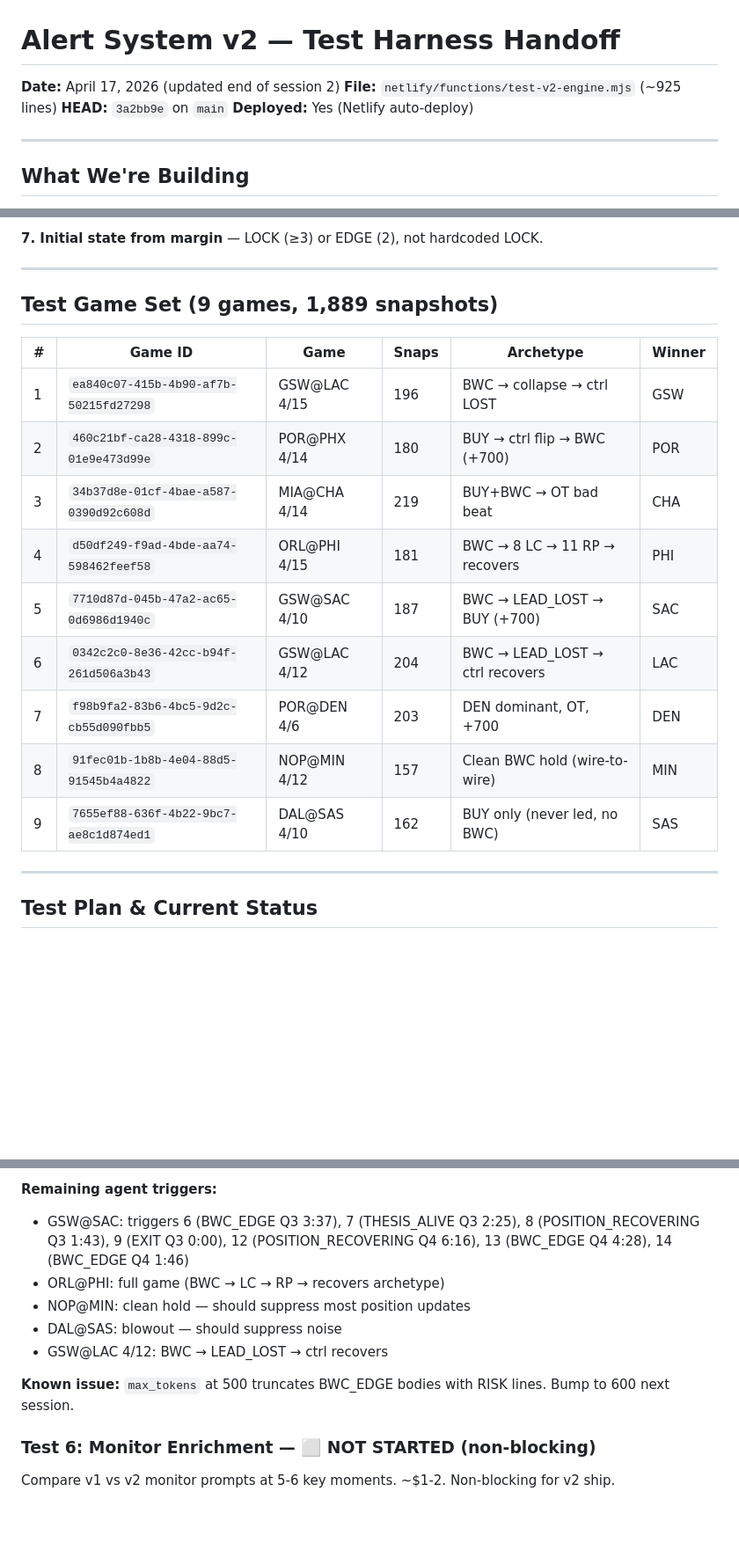
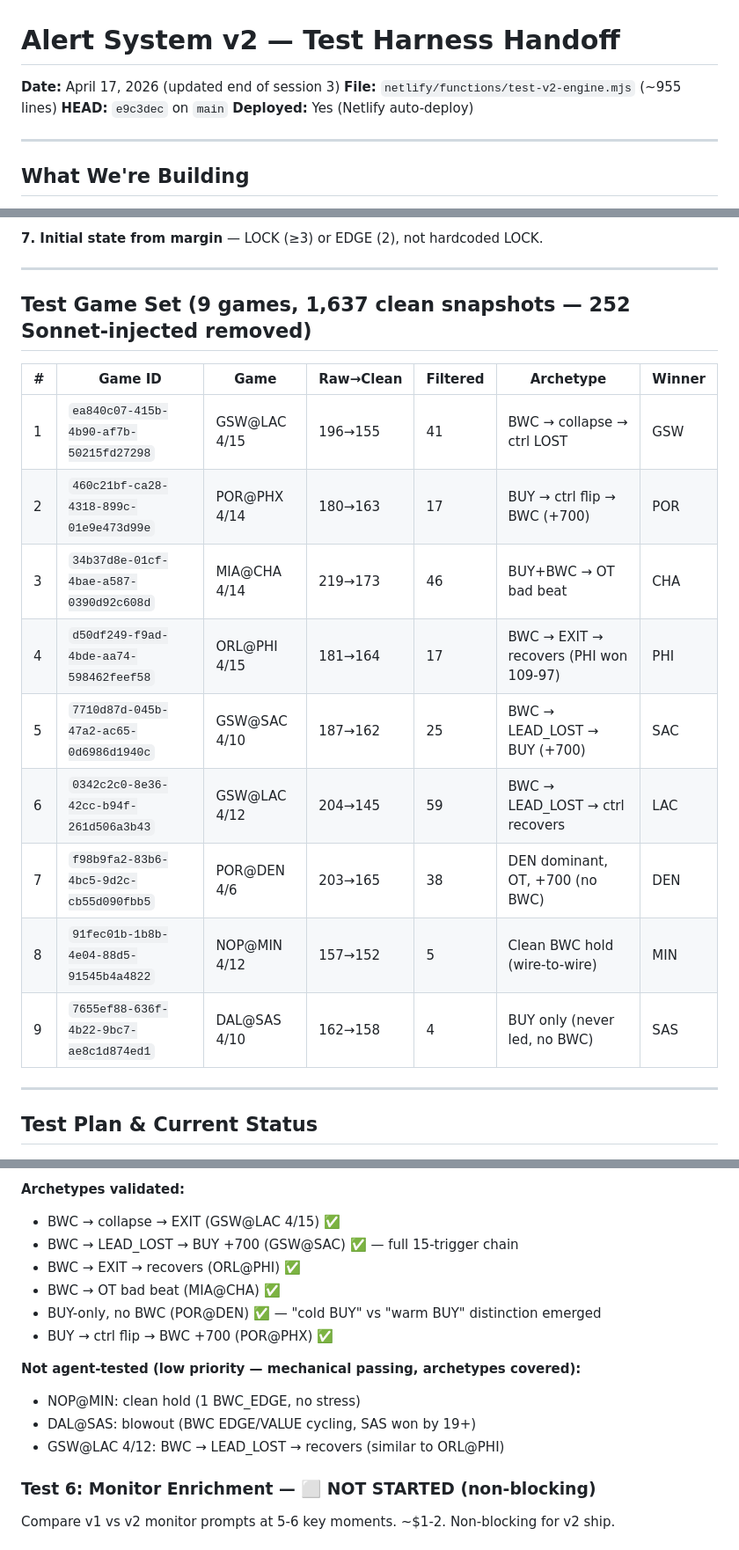
Before and after one commit to MannyBanda/Deepfuckingthesis, a Markdown page: V2_TEST_HANDOFF.md, 3 parts joined by grey strips. Shown at 88% size. Drawn GitHub-style; blank space fills up the shorter version.

```diff
--- a/V2_TEST_HANDOFF.md
+++ b/V2_TEST_HANDOFF.md
@@ -1,8 +1,8 @@
 # Alert System v2 — Test Harness Handoff
 
-**Date:** April 17, 2026 (updated end of session 2)
-**File:** `netlify/functions/test-v2-engine.mjs` (~925 lines)
-**HEAD:** `3a2bb9e` on `main`
+**Date:** April 17, 2026 (updated end of session 3)
+**File:** `netlify/functions/test-v2-engine.mjs` (~955 lines)
+**HEAD:** `e9c3dec` on `main`
 **Deployed:** Yes (Netlify auto-deploy)
 
 ---
@@ -39,19 +39,19 @@ Alert System v2 replaces the flat alert types (BUY, BWC, LEAD LOST, etc.) with a
 
 ---
 
-## Test Game Set (9 games, 1,889 snapshots)
+## Test Game Set (9 games, 1,637 clean snapshots — 252 Sonnet-injected removed)
 
-| # | Game ID | Game | Snaps | Archetype | Winner |
-|---|---------|------|-------|-----------|--------|
-| 1 | `ea840c07-415b-4b90-af7b-50215fd27298` | GSW@LAC 4/15 | 196 | BWC → collapse → ctrl LOST | GSW |
-| 2 | `460c21bf-ca28-4318-899c-01e9e473d99e` | POR@PHX 4/14 | 180 | BUY → ctrl flip → BWC (+700) | POR |
-| 3 | `34b37d8e-01cf-4bae-a587-0390d92c608d` | MIA@CHA 4/14 | 219 | BUY+BWC → OT bad beat | CHA |
-| 4 | `d50df249-f9ad-4bde-aa74-598462feef58` | ORL@PHI 4/15 | 181 | BWC → 8 LC → 11 RP → recovers | PHI |
-| 5 | `7710d87d-045b-47a2-ac65-0d6986d1940c` | GSW@SAC 4/10 | 187 | BWC → LEAD_LOST → BUY (+700) | SAC |
-| 6 | `0342c2c0-8e36-42cc-b94f-261d506a3b43` | GSW@LAC 4/12 | 204 | BWC → LEAD_LOST → ctrl recovers | LAC |
-| 7 | `f98b9fa2-83b6-4bc5-9d2c-cb55d090fbb5` | POR@DEN 4/6 | 203 | DEN dominant, OT, +700 | DEN |
-| 8 | `91fec01b-1b8b-4e04-88d5-91545b4a4822` | NOP@MIN 4/12 | 157 | Clean BWC hold (wire-to-wire) | MIN |
-| 9 | `7655ef88-636f-4b22-9bc7-ae8c1d874ed1` | DAL@SAS 4/10 | 162 | BUY only (never led, no BWC) | SAS |
+| # | Game ID | Game | Raw→Clean | Filtered | Archetype | Winner |
+|---|---------|------|-----------|----------|-----------|--------|
+| 1 | `ea840c07-415b-4b90-af7b-50215fd27298` | GSW@LAC 4/15 | 196→155 | 41 | BWC → collapse → ctrl LOST | GSW |
+| 2 | `460c21bf-ca28-4318-899c-01e9e473d99e` | POR@PHX 4/14 | 180→163 | 17 | BUY → ctrl flip → BWC (+700) | POR |
+| 3 | `34b37d8e-01cf-4bae-a587-0390d92c608d` | MIA@CHA 4/14 | 219→173 | 46 | BUY+BWC → OT bad beat | CHA |
+| 4 | `d50df249-f9ad-4bde-aa74-598462feef58` | ORL@PHI 4/15 | 181→164 | 17 | BWC → EXIT → recovers (PHI won 109-97) | PHI |
+| 5 | `7710d87d-045b-47a2-ac65-0d6986d1940c` | GSW@SAC 4/10 | 187→162 | 25 | BWC → LEAD_LOST → BUY (+700) | SAC |
+| 6 | `0342c2c0-8e36-42cc-b94f-261d506a3b43` | GSW@LAC 4/12 | 204→145 | 59 | BWC → LEAD_LOST → ctrl recovers | LAC |
+| 7 | `f98b9fa2-83b6-4bc5-9d2c-cb55d090fbb5` | POR@DEN 4/6 | 203→165 | 38 | DEN dominant, OT, +700 (no BWC) | DEN |
+| 8 | `91fec01b-1b8b-4e04-88d5-91545b4a4822` | NOP@MIN 4/12 | 157→152 | 5 | Clean BWC hold (wire-to-wire) | MIN |
+| 9 | `7655ef88-636f-4b22-9bc7-ae8c1d874ed1` | DAL@SAS 4/10 | 162→158 | 4 | BUY only (never led, no BWC) | SAS |
 
 ---
 
@@ -133,12 +147,16 @@ Usage: `?game_id=X&mode=agent&trigger_idx=N`
 
-**Remaining agent triggers:**
-- GSW@SAC: triggers 6 (BWC_EDGE Q3 3:37), 7 (THESIS_ALIVE Q3 2:25), 8 (POSITION_RECOVERING Q3 1:43), 9 (EXIT Q3 0:00), 12 (POSITION_RECOVERING Q4 6:16), 13 (BWC_EDGE Q4 4:28), 14 (BWC_EDGE Q4 1:46)
-- ORL@PHI: full game (BWC → LC → RP → recovers archetype)
-- NOP@MIN: clean hold — should suppress most position updates
-- DAL@SAS: blowout — should suppress noise
-- GSW@LAC 4/12: BWC → LEAD_LOST → ctrl recovers
+**Archetypes validated:**
+- BWC → collapse → EXIT (GSW@LAC 4/15) ✅
+- BWC → LEAD_LOST → BUY +700 (GSW@SAC) ✅ — full 15-trigger chain
+- BWC → EXIT → recovers (ORL@PHI) ✅
+- BWC → OT bad beat (MIA@CHA) ✅
+- BUY-only, no BWC (POR@DEN) ✅ — "cold BUY" vs "warm BUY" distinction emerged
+- BUY → ctrl flip → BWC +700 (POR@PHX) ✅
 
-**Known issue:** `max_tokens` at 500 truncates BWC_EDGE bodies with RISK lines. Bump to 600 next session.
+**Not agent-tested (low priority — mechanical passing, archetypes covered):**
+- NOP@MIN: clean hold (1 BWC_EDGE, no stress)
+- DAL@SAS: blowout (BWC EDGE/VALUE cycling, SAS won by 19+)
+- GSW@LAC 4/12: BWC → LEAD_LOST → recovers (similar to ORL@PHI)
 
 ### Test 6: Monitor Enrichment — ⬜ NOT STARTED (non-blocking)
 
```
Also changed, not shown: other parts of V2_TEST_HANDOFF.md (+54 -24 lines), V2_AGENT_RULES.md (+13 -9 lines).
